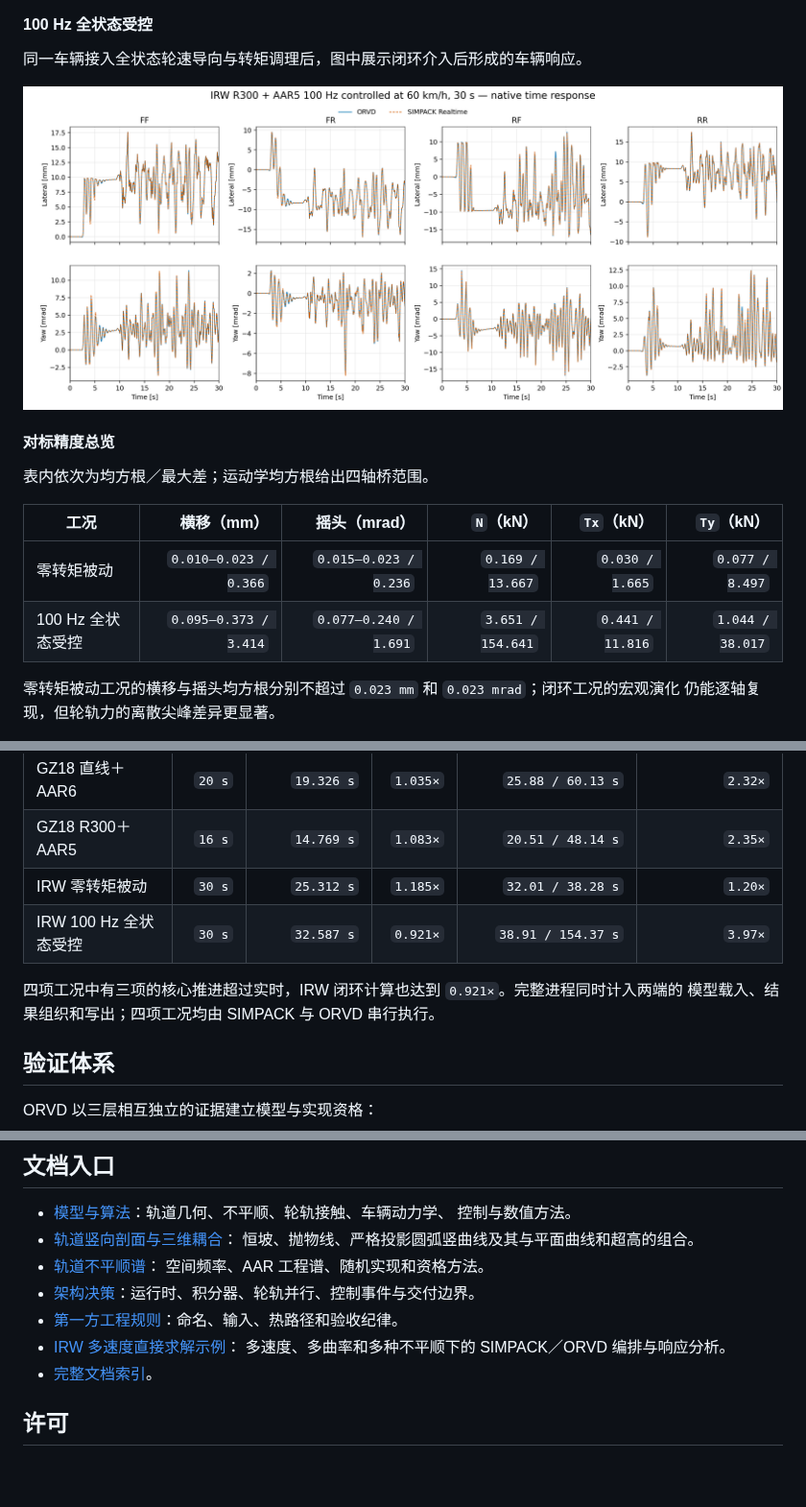
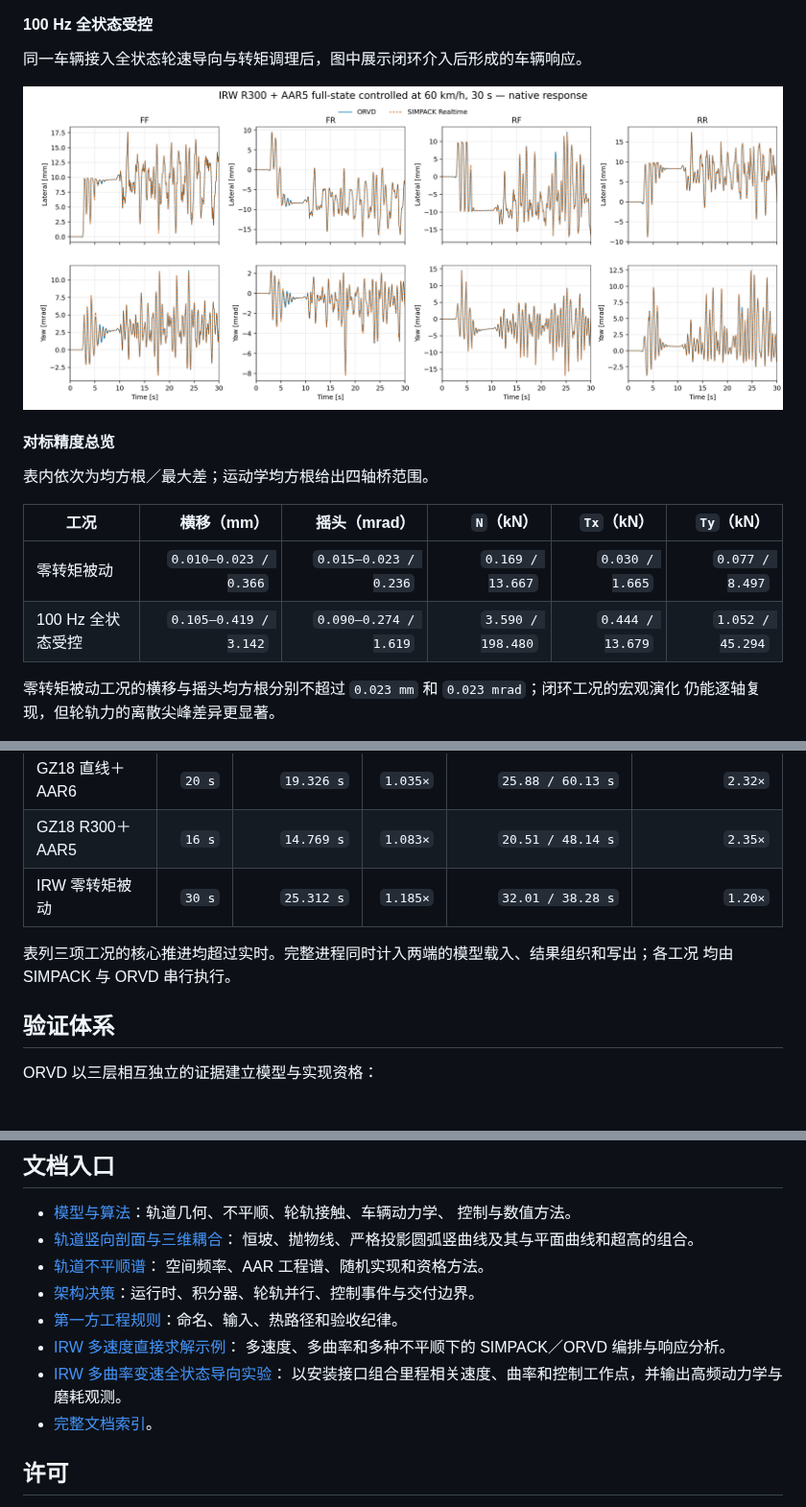
Before and after one commit to wenquantongxin/OpenRailVehicleDynamics, a Markdown page: README.md, 3 parts joined by grey strips. Shown at 96% size. GitHub-like rendering; pictures changed too: docs/figures/irw/irw_r300_aar5_full_state_controlled_30s_axlebridge_response.png; blank space fills up the shorter version.

```diff
--- a/README.md
+++ b/README.md
@@ -131,7 +131,7 @@ IRW 的 157 维连续状态包含四个轴桥和八个独立旋转车轮。它
 | 工况 | 横移（mm） | 摇头（mrad） | `N`（kN） | `Tx`（kN） | `Ty`（kN） |
 |---|---:|---:|---:|---:|---:|
 | 零转矩被动 | `0.010–0.023 / 0.366` | `0.015–0.023 / 0.236` | `0.169 / 13.667` | `0.030 / 1.665` | `0.077 / 8.497` |
-| 100 Hz 全状态受控 | `0.095–0.373 / 3.414` | `0.077–0.240 / 1.691` | `3.651 / 154.641` | `0.441 / 11.816` | `1.044 / 38.017` |
+| 100 Hz 全状态受控 | `0.105–0.419 / 3.142` | `0.090–0.274 / 1.619` | `3.590 / 198.480` | `0.444 / 13.679` | `1.052 / 45.294` |
 
 零转矩被动工况的横移与摇头均方根分别不超过 `0.023 mm` 和 `0.023 mrad`；闭环工况的宏观演化
 仍能逐轴复现，但轮轨力的离散尖峰差异更显著。
@@ -159,10 +159,9 @@ IRW 的 157 维连续状态包含四个轴桥和八个独立旋转车轮。它
 | GZ18 直线＋AAR6 | `20 s` | `19.326 s` | `1.035×` | `25.88 / 60.13 s` | `2.32×` |
 | GZ18 R300＋AAR5 | `16 s` | `14.769 s` | `1.083×` | `20.51 / 48.14 s` | `2.35×` |
 | IRW 零转矩被动 | `30 s` | `25.312 s` | `1.185×` | `32.01 / 38.28 s` | `1.20×` |
-| IRW 100 Hz 全状态受控 | `30 s` | `32.587 s` | `0.921×` | `38.91 / 154.37 s` | `3.97×` |
 
-四项工况中有三项的核心推进超过实时，IRW 闭环计算也达到 `0.921×`。完整进程同时计入两端的
-模型载入、结果组织和写出；四项工况均由 SIMPACK 与 ORVD 串行执行。
+表列三项工况的核心推进均超过实时。完整进程同时计入两端的模型载入、结果组织和写出；各工况
+均由 SIMPACK 与 ORVD 串行执行。
 
 ## 验证体系
 
@@ -239,6 +238,8 @@ target_link_libraries(my_vehicle_simulation PRIVATE ORVD::integrators)
 - [第一方工程规则](docs/engineering/FIRST_PARTY_ENGINEERING_RULES.md)：命名、输入、热路径和验收纪律。
 - [IRW 多速度直接求解示例](experiments/irw_passive_multispeed_simpack_slv_comparison/README.md)：
   多速度、多曲率和多种不平顺下的 SIMPACK／ORVD 编排与响应分析。
+- [IRW 多曲率变速全状态导向实验](experiments/irw_crossline_r300_r600_r800_v60_v80_v100_full_state_guidance/README.md)：
+  以安装接口组合里程相关速度、曲率和控制工作点，并输出高频动力学与磨耗观测。
 - [完整文档索引](docs/README.md)。
 
 ## 许可
```
Also changed, not shown: experiments/irw_crossline_r300_r600_r800_v60_v80_v100_full_state_guidance/README.md (added, +78 -0 lines), 12 other files.
